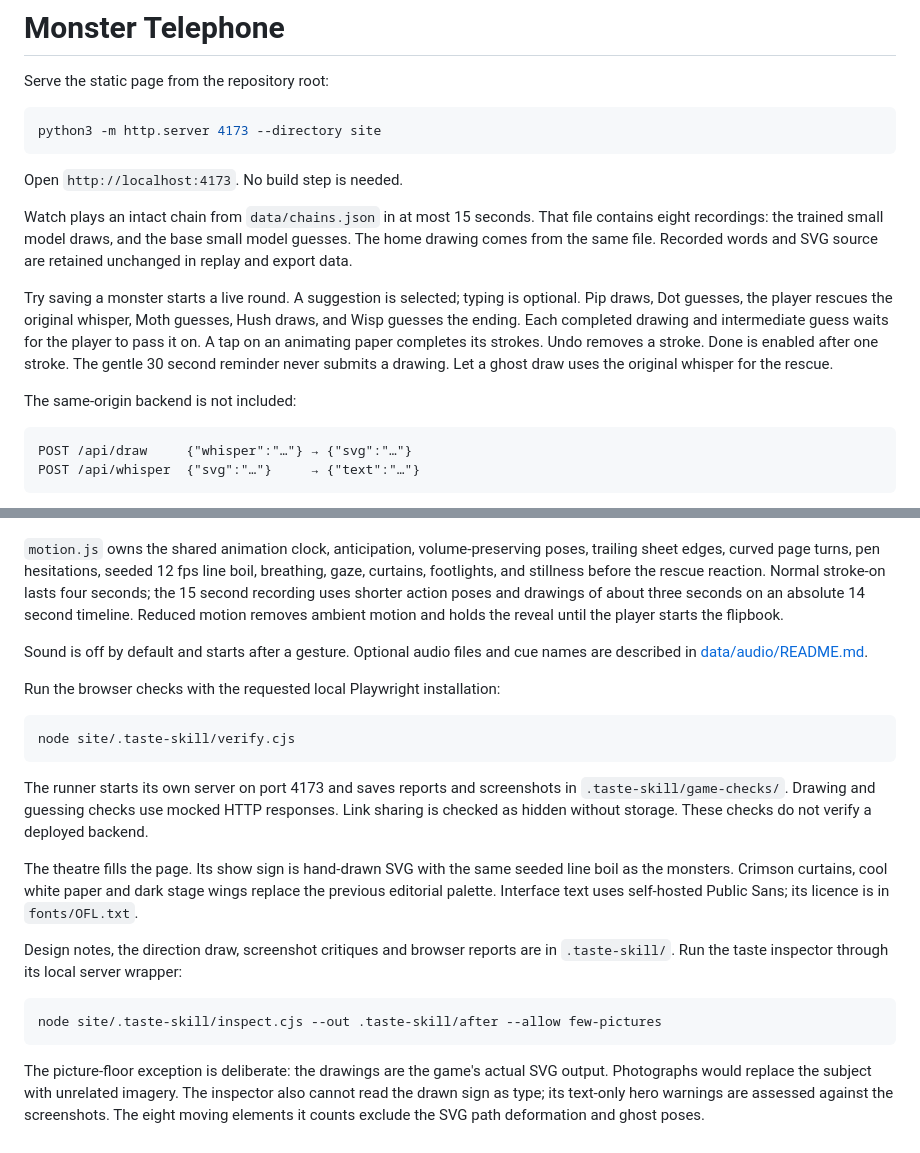
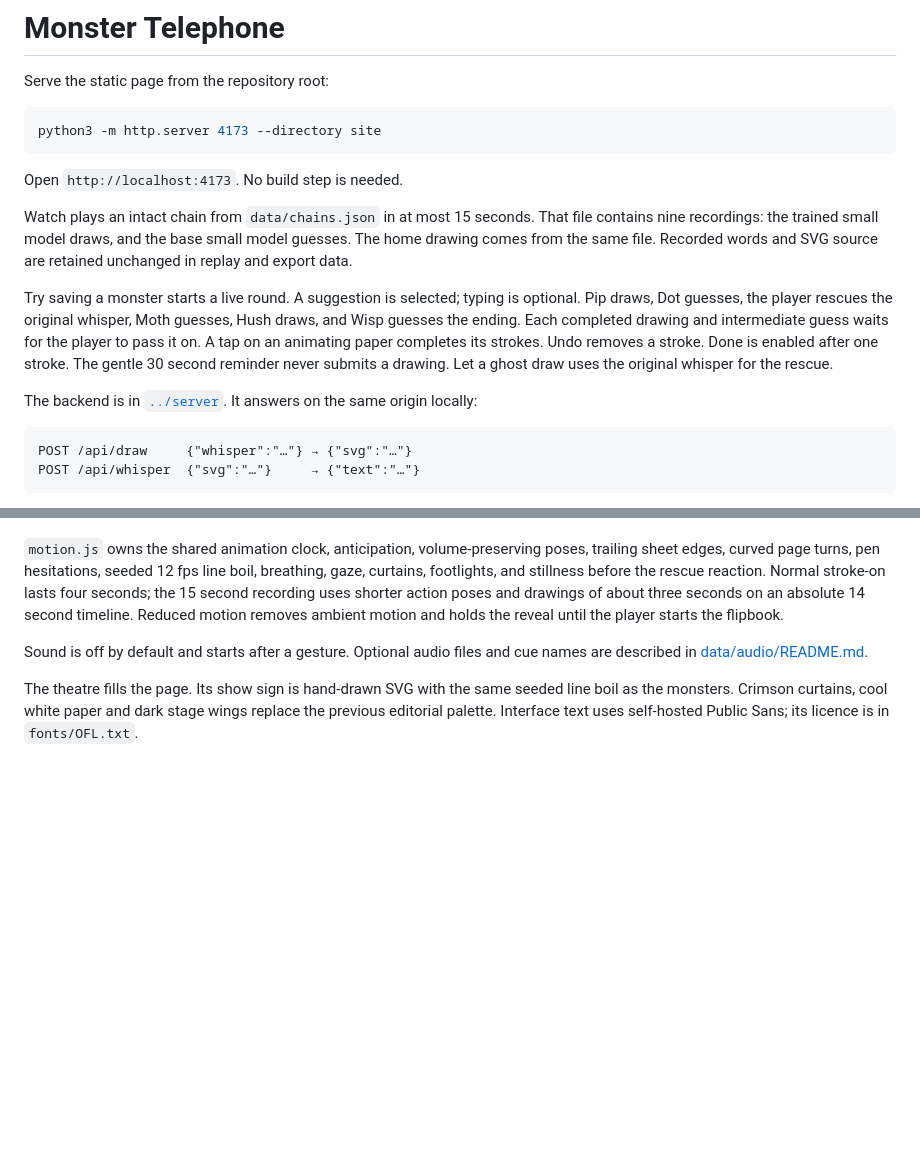
Before and after one commit to ting-hong-shieh/monster-telephone, a Markdown page: site/README.md, 2 parts joined by grey strips. GitHub-like rendering; blank space fills up the shorter version.

````diff
--- a/site/README.md
+++ b/site/README.md
@@ -9,7 +9,7 @@ python3 -m http.server 4173 --directory site
 Open `http://localhost:4173`. No build step is needed.
 
 Watch plays an intact chain from `data/chains.json` in at most 15 seconds.
-That file contains eight recordings: the trained small model draws, and the
+That file contains nine recordings: the trained small model draws, and the
 base small model guesses. The home drawing comes from the same file. Recorded
 words and SVG source are retained unchanged in replay and export data.
 
@@ -21,7 +21,7 @@ paper completes its strokes. Undo removes a stroke. Done is enabled after one
 stroke. The gentle 30 second reminder never submits a drawing. Let a ghost draw
 uses the original whisper for the rescue.
 
-The same-origin backend is not included:
+The backend is in [`../server`](../server). It answers on the same origin locally:
 
 ```text
 POST /api/draw     {"whisper":"…"} → {"svg":"…"}
@@ -65,30 +65,7 @@ motion and holds the reveal until the player starts the flipbook.
 Sound is off by default and starts after a gesture. Optional audio files and cue
 names are described in [data/audio/README.md](data/audio/README.md).
 
-Run the browser checks with the requested local Playwright installation:
-
-```sh
-node site/.taste-skill/verify.cjs
-```
-
-The runner starts its own server on port 4173 and saves reports and screenshots
-in `.taste-skill/game-checks/`. Drawing and guessing checks use mocked HTTP responses. Link sharing is checked
-as hidden without storage. These checks do not verify a deployed backend.
-
 The theatre fills the page. Its show sign is hand-drawn SVG with the same seeded
 line boil as the monsters. Crimson curtains, cool white paper and dark stage
 wings replace the previous editorial palette. Interface text uses self-hosted
 Public Sans; its licence is in `fonts/OFL.txt`.
-
-Design notes, the direction draw, screenshot critiques and browser reports are
-in `.taste-skill/`. Run the taste inspector through its local server wrapper:
-
-```sh
-node site/.taste-skill/inspect.cjs --out .taste-skill/after --allow few-pictures
-```
-
-The picture-floor exception is deliberate: the drawings are the game's actual
-SVG output. Photographs would replace the subject with unrelated imagery.
-The inspector also cannot read the drawn sign as type; its text-only hero
-warnings are assessed against the screenshots. The eight moving elements it
-counts exclude the SVG path deformation and ghost poses.
````
Also changed, not shown: README.md (+63 -0 lines), docs/assets/crab-chain.png (added), docs/assets/how-it-runs.png (added), docs/assets/social-preview.jpg (added), 4 other files.
